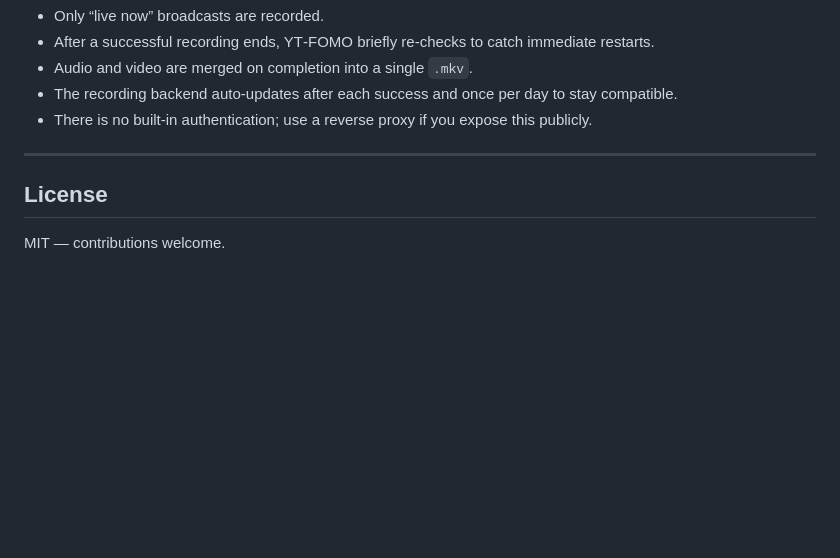
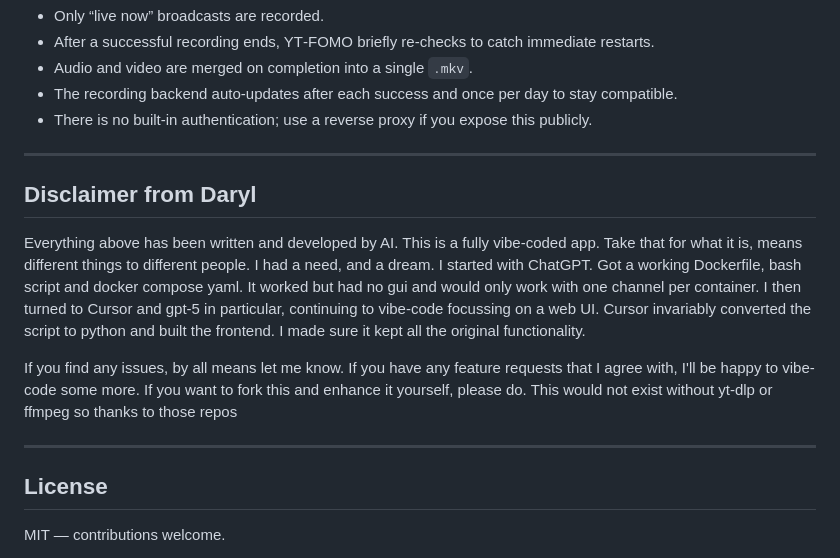
Before and after one commit to DarylCAH/YT-FOMO, a Markdown page: README.md, the part around the change. GitHub-like rendering; blank space fills up the shorter version.

Commit message:
Added human text to README.md

```diff
--- a/README.md
+++ b/README.md
@@ -99,6 +99,18 @@ These map directly to the `environment:` section in `docker-compose.yml`:
 
 ---
 
+## Disclaimer from Daryl
+
+Everything above has been written and developed by AI. This is a fully vibe-coded app. Take that for what it is, means different things to different people.
+I had a need, and a dream. I started with ChatGPT. Got a working Dockerfile, bash script and docker compose yaml. It worked but had no gui and would only work with one channel per container.
+I then turned to Cursor and gpt-5 in particular, continuing to vibe-code focussing on a web UI. Cursor invariably converted the script to python and built the frontend. I made sure it kept all the original functionality.
+
+If you find any issues, by all means let me know. If you have any feature requests that I agree with, I'll be happy to vibe-code some more.
+If you want to fork this and enhance it yourself, please do.
+This would not exist without yt-dlp or ffmpeg so thanks to those repos
+
+---
+
 ## License
 
 MIT — contributions welcome.
```
